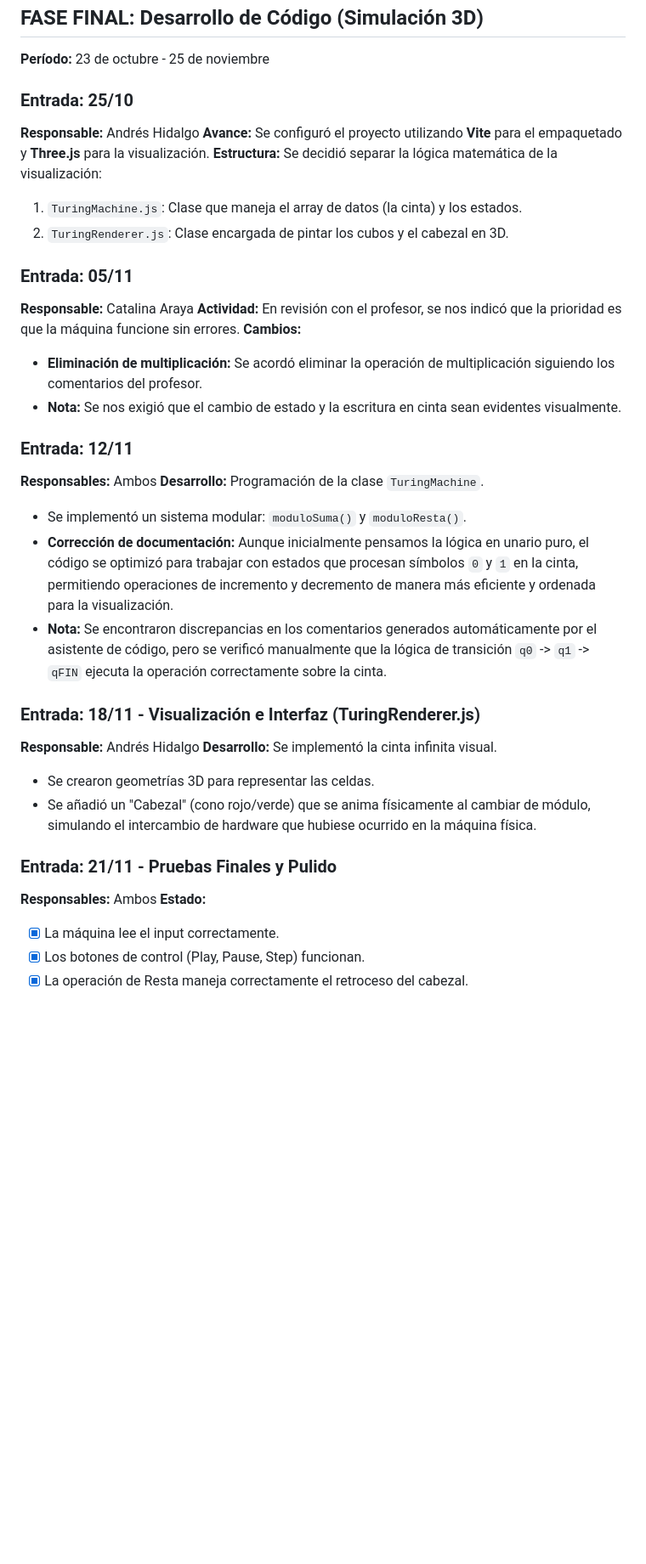
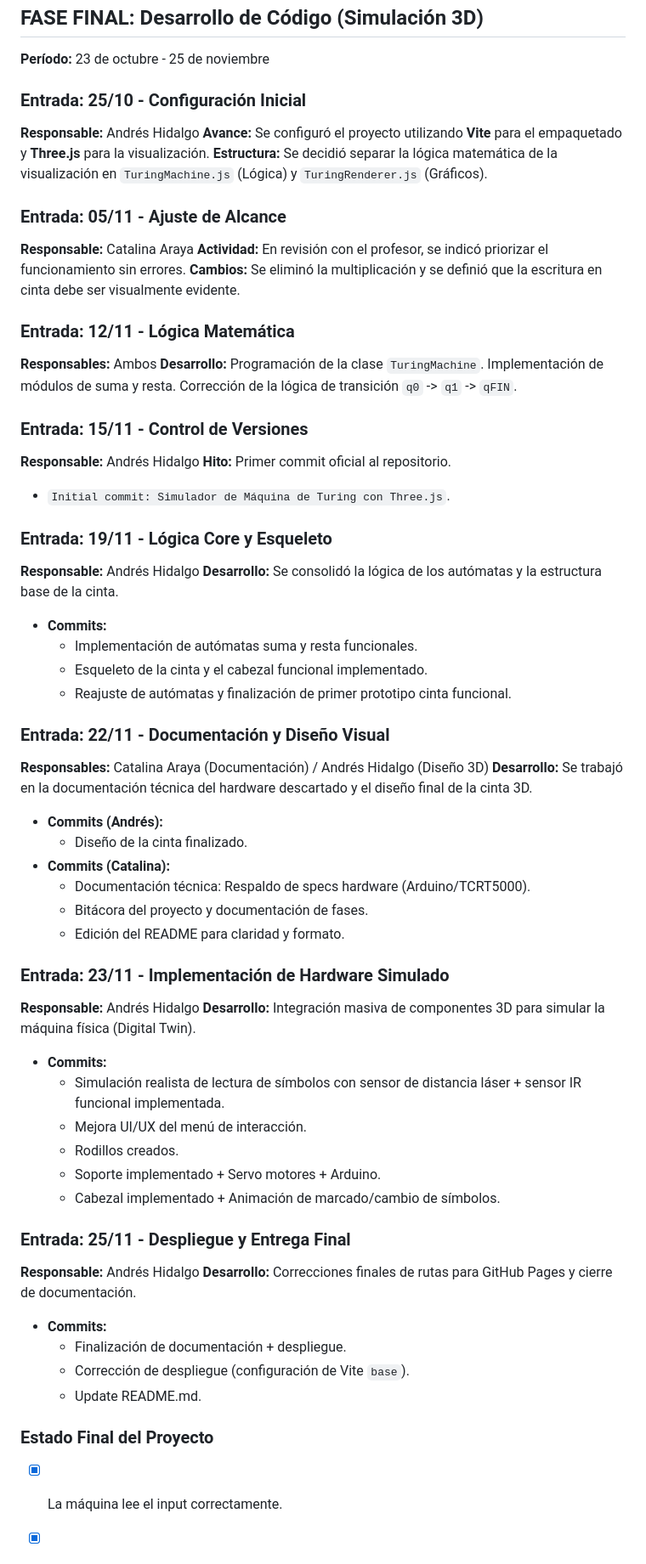
Before and after one commit to AndresGHR2015/MaquinaTuring, a Markdown page: DIARIO_PROYECTO.md, the part around the change. Shown: that part at 85% size. Rendered like a GitHub page; blank space fills up the shorter version.

Commit message:
Correcciones finales

```diff
--- a/DIARIO_PROYECTO.md
+++ b/DIARIO_PROYECTO.md
@@ -39,36 +39,62 @@
 ## FASE FINAL: Desarrollo de Código (Simulación 3D)
 **Período:** 23 de octubre - 25 de noviembre
 
-### Entrada: 25/10
+### Entrada: 25/10 - Configuración Inicial
 **Responsable:** Andrés Hidalgo
 **Avance:** Se configuró el proyecto utilizando **Vite** para el empaquetado y **Three.js** para la visualización.
-**Estructura:** Se decidió separar la lógica matemática de la visualización:
-1.  `TuringMachine.js`: Clase que maneja el array de datos (la cinta) y los estados.
-2.  `TuringRenderer.js`: Clase encargada de pintar los cubos y el cabezal en 3D.
+**Estructura:** Se decidió separar la lógica matemática de la visualización en `TuringMachine.js` (Lógica) y `TuringRenderer.js` (Gráficos).
 
-### Entrada: 05/11
+### Entrada: 05/11 - Ajuste de Alcance
 **Responsable:** Catalina Araya
-**Actividad:** En revisión con el profesor, se nos indicó que la prioridad es que la máquina funcione sin errores.
-**Cambios:**
-* **Eliminación de multiplicación:** Se acordó eliminar la operación de multiplicación siguiendo los comentarios del profesor.
-* **Nota:** Se nos exigió que el cambio de estado y la escritura en cinta sean evidentes visualmente.
+**Actividad:** En revisión con el profesor, se indicó priorizar el funcionamiento sin errores.
+**Cambios:** Se eliminó la multiplicación y se definió que la escritura en cinta debe ser visualmente evidente.
 
-### Entrada: 12/11
+### Entrada: 12/11 - Lógica Matemática
 **Responsables:** Ambos
-**Desarrollo:** Programación de la clase `TuringMachine`.
-* Se implementó un sistema modular: `moduloSuma()` y `moduloResta()`.
-* **Corrección de documentación:** Aunque inicialmente pensamos la lógica en unario puro, el código se optimizó para trabajar con estados que procesan símbolos `0` y `1` en la cinta, permitiendo operaciones de incremento y decremento de manera más eficiente y ordenada para la visualización.
-* **Nota:** Se encontraron discrepancias en los comentarios generados automáticamente por el asistente de código, pero se verificó manualmente que la lógica de transición `q0` -> `q1` -> `qFIN` ejecuta la operación correctamente sobre la cinta.
+**Desarrollo:** Programación de la clase `TuringMachine`. Implementación de módulos de suma y resta. Corrección de la lógica de transición `q0` -> `q1` -> `qFIN`.
 
-### Entrada: 18/11 - Visualización e Interfaz (TuringRenderer.js)
+### Entrada: 15/11 - Control de Versiones
 **Responsable:** Andrés Hidalgo
-**Desarrollo:** Se implementó la cinta infinita visual.
-* Se crearon geometrías 3D para representar las celdas.
-* Se añadió un "Cabezal" (cono rojo/verde) que se anima físicamente al cambiar de módulo, simulando el intercambio de hardware que hubiese ocurrido en la máquina física.
+**Hito:** Primer commit oficial al repositorio.
+* `Initial commit: Simulador de Máquina de Turing con Three.js`.
 
-### Entrada: 21/11 - Pruebas Finales y Pulido
-**Responsables:** Ambos
-**Estado:**
+### Entrada: 19/11 - Lógica Core y Esqueleto
+**Responsable:** Andrés Hidalgo
+**Desarrollo:** Se consolidó la lógica de los autómatas y la estructura base de la cinta.
+* **Commits:**
+    * Implementación de autómatas suma y resta funcionales.
+    * Esqueleto de la cinta y el cabezal funcional implementado.
+    * Reajuste de autómatas y finalización de primer prototipo cinta funcional.
+
+### Entrada: 22/11 - Documentación y Diseño Visual
+**Responsables:** Catalina Araya (Documentación) / Andrés Hidalgo (Diseño 3D)
+**Desarrollo:** Se trabajó en la documentación técnica del hardware descartado y el diseño final de la cinta 3D.
+* **Commits (Andrés):**
+    * Diseño de la cinta finalizado.
+* **Commits (Catalina):**
+    * Documentación técnica: Respaldo de specs hardware (Arduino/TCRT5000).
+    * Bitácora del proyecto y documentación de fases.
+    * Edición del README para claridad y formato.
+
+### Entrada: 23/11 - Implementación de Hardware Simulado
+**Responsable:** Andrés Hidalgo
+**Desarrollo:** Integración masiva de componentes 3D para simular la máquina física (Digital Twin).
+* **Commits:**
+    * Simulación realista de lectura de símbolos con sensor de distancia láser + sensor IR funcional implementada.
+    * Mejora UI/UX del menú de interacción.
+    * Rodillos creados.
+    * Soporte implementado + Servo motores + Arduino.
+    * Cabezal implementado + Animación de marcado/cambio de símbolos.
+
+### Entrada: 25/11 - Despliegue y Entrega Final
+**Responsable:** Andrés Hidalgo
+**Desarrollo:** Correcciones finales de rutas para GitHub Pages y cierre de documentación.
+* **Commits:**
+    * Finalización de documentación + despliegue.
+    * Corrección de despliegue (configuración de Vite `base`).
+    * Update README.md.
+
+### Estado Final del Proyecto
 * [x] La máquina lee el input correctamente.
 * [x] Los botones de control (Play, Pause, Step) funcionan.
 * [x] La operación de Resta maneja correctamente el retroceso del cabezal.
```
